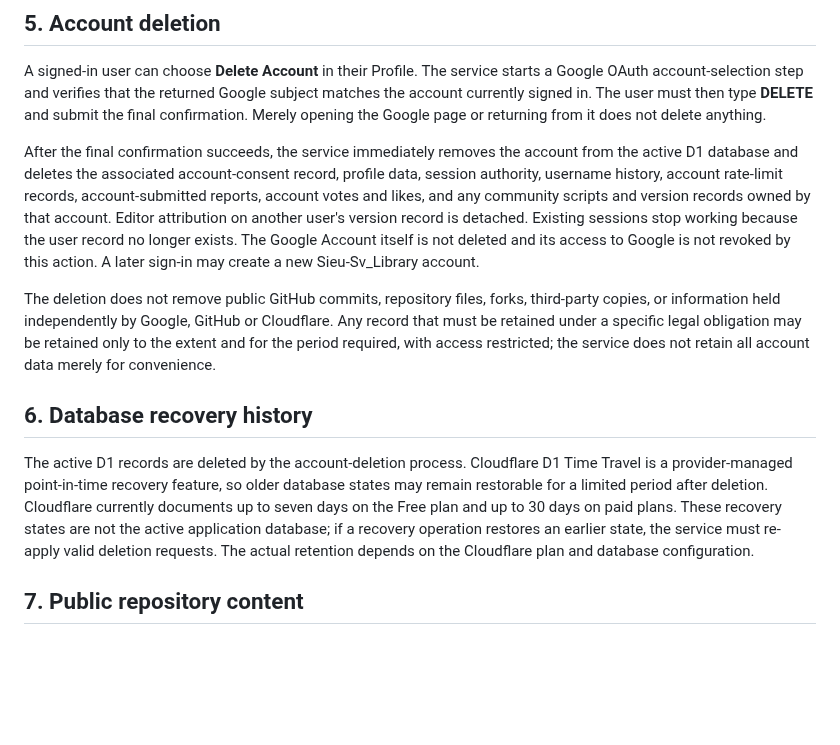
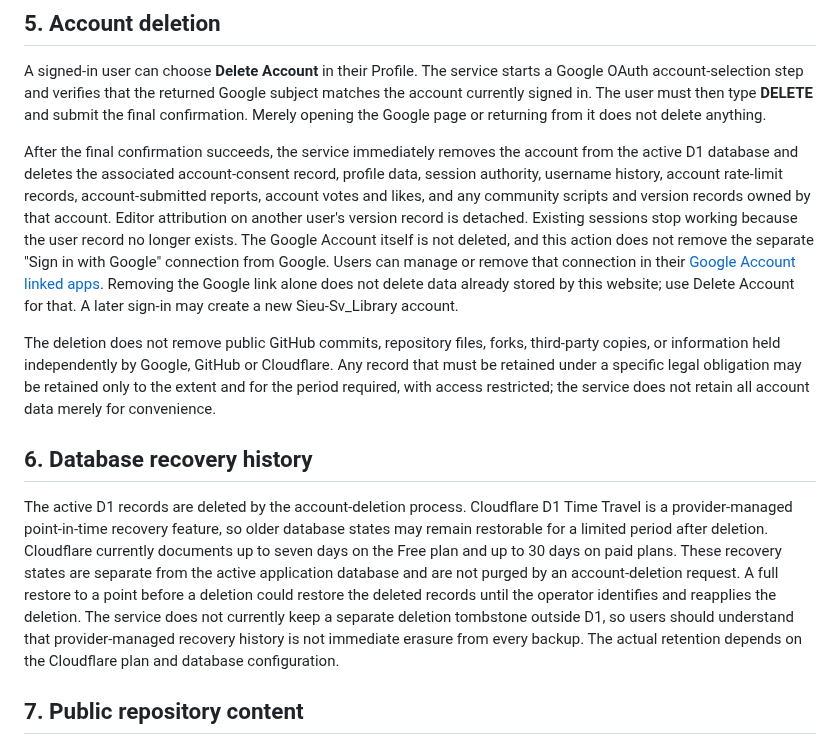
Before and after one commit to minhReal/SieuSV-Storage, a Markdown page: docs/privacy-policy.md, the part around the change. Rendered like a GitHub page; blank space fills up the shorter version.

Commit message:
Clarify Google unlinking and D1 recovery limits

```diff
--- a/docs/privacy-policy.md
+++ b/docs/privacy-policy.md
@@ -29,13 +29,13 @@ The site uses a Secure, HttpOnly, SameSite=Lax session cookie with a seven-day l
 
 A signed-in user can choose **Delete Account** in their Profile. The service starts a Google OAuth account-selection step and verifies that the returned Google subject matches the account currently signed in. The user must then type **DELETE** and submit the final confirmation. Merely opening the Google page or returning from it does not delete anything.
 
-After the final confirmation succeeds, the service immediately removes the account from the active D1 database and deletes the associated account-consent record, profile data, session authority, username history, account rate-limit records, account-submitted reports, account votes and likes, and any community scripts and version records owned by that account. Editor attribution on another user's version record is detached. Existing sessions stop working because the user record no longer exists. The Google Account itself is not deleted and its access to Google is not revoked by this action. A later sign-in may create a new Sieu-Sv_Library account.
+After the final confirmation succeeds, the service immediately removes the account from the active D1 database and deletes the associated account-consent record, profile data, session authority, username history, account rate-limit records, account-submitted reports, account votes and likes, and any community scripts and version records owned by that account. Editor attribution on another user's version record is detached. Existing sessions stop working because the user record no longer exists. The Google Account itself is not deleted, and this action does not remove the separate "Sign in with Google" connection from Google. Users can manage or remove that connection in their [Google Account linked apps](https://myaccount.google.com/connections). Removing the Google link alone does not delete data already stored by this website; use Delete Account for that. A later sign-in may create a new Sieu-Sv_Library account.
 
 The deletion does not remove public GitHub commits, repository files, forks, third-party copies, or information held independently by Google, GitHub or Cloudflare. Any record that must be retained under a specific legal obligation may be retained only to the extent and for the period required, with access restricted; the service does not retain all account data merely for convenience.
 
 ## 6. Database recovery history
 
-The active D1 records are deleted by the account-deletion process. Cloudflare D1 Time Travel is a provider-managed point-in-time recovery feature, so older database states may remain restorable for a limited period after deletion. Cloudflare currently documents up to seven days on the Free plan and up to 30 days on paid plans. These recovery states are not the active application database; if a recovery operation restores an earlier state, the service must re-apply valid deletion requests. The actual retention depends on the Cloudflare plan and database configuration.
+The active D1 records are deleted by the account-deletion process. Cloudflare D1 Time Travel is a provider-managed point-in-time recovery feature, so older database states may remain restorable for a limited period after deletion. Cloudflare currently documents up to seven days on the Free plan and up to 30 days on paid plans. These recovery states are separate from the active application database and are not purged by an account-deletion request. A full restore to a point before a deletion could restore the deleted records until the operator identifies and reapplies the deletion. The service does not currently keep a separate deletion tombstone outside D1, so users should understand that provider-managed recovery history is not immediate erasure from every backup. The actual retention depends on the Cloudflare plan and database configuration.
 
 ## 7. Public repository content
 
```
